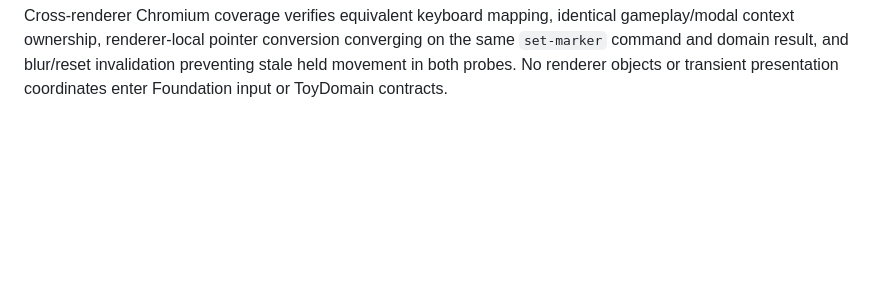
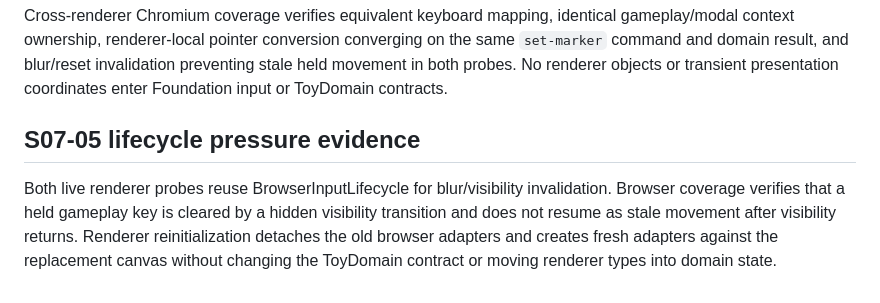
Before and after one commit to drakeshard/web-foundation, a Markdown page: docs/architecture/input.md, the part around the change. Rendered like a GitHub page; blank space fills up the shorter version.

Commit message:
docs: record lifecycle input evidence

```diff
--- a/docs/architecture/input.md
+++ b/docs/architecture/input.md
@@ -167,3 +167,12 @@ Cross-renderer Chromium coverage verifies equivalent keyboard mapping, identical
 context ownership, renderer-local pointer conversion converging on the same `set-marker` command and
 domain result, and blur/reset invalidation preventing stale held movement in both probes. No renderer
 objects or transient presentation coordinates enter Foundation input or ToyDomain contracts.
+
+
+## S07-05 lifecycle pressure evidence
+
+Both live renderer probes reuse BrowserInputLifecycle for blur/visibility invalidation. Browser
+coverage verifies that a held gameplay key is cleared by a hidden visibility transition and does not
+resume as stale movement after visibility returns. Renderer reinitialization detaches the old
+browser adapters and creates fresh adapters against the replacement canvas without changing the
+ToyDomain contract or moving renderer types into domain state.
```
